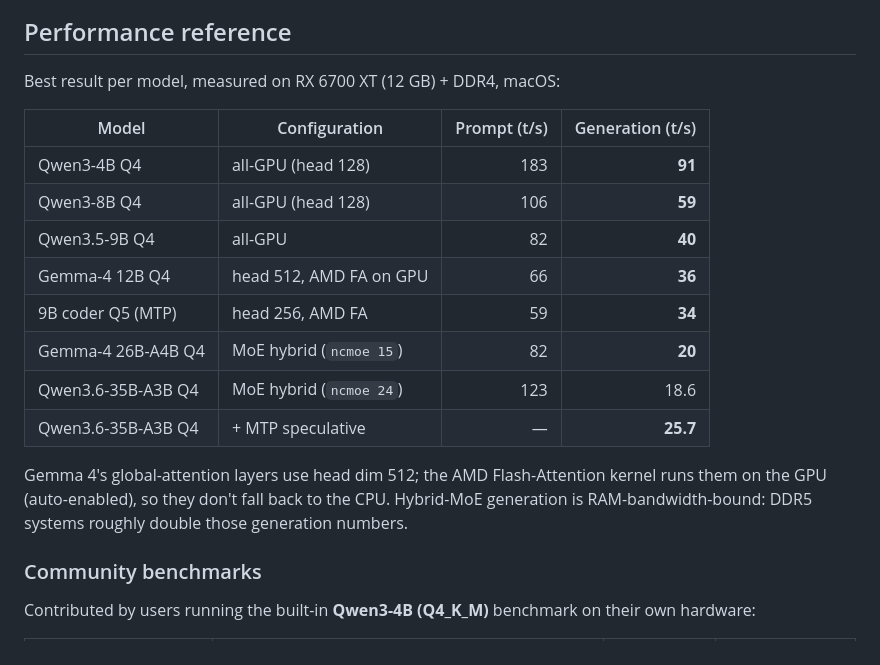
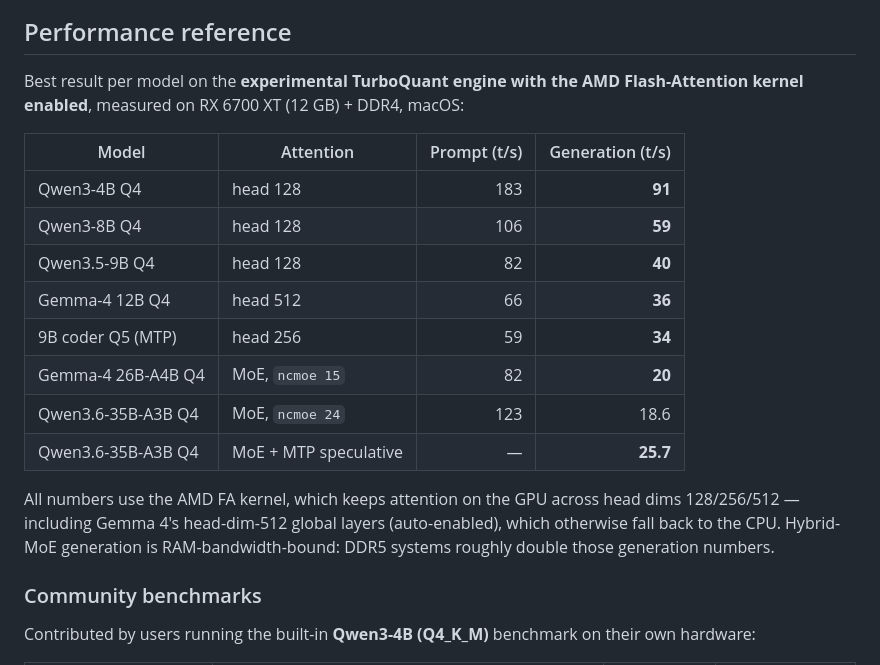
Before and after one commit to engeldlgado/toshllm, a Markdown page: README.md, the part around the change. Rendered like a GitHub page.

Commit message:
README: label the performance table as the TurboQuant engine with the AMD Flash Attention kernel, and report head dim per model

```diff
--- a/README.md
+++ b/README.md
@@ -110,20 +110,20 @@ It remains experimental and off by default. Vulkan/MoltenVK was also evaluated a
 
 ## Performance reference
 
-Best result per model, measured on RX 6700 XT (12 GB) + DDR4, macOS:
+Best result per model on the **experimental TurboQuant engine with the AMD Flash-Attention kernel enabled**, measured on RX 6700 XT (12 GB) + DDR4, macOS:
 
-| Model | Configuration | Prompt (t/s) | Generation (t/s) |
+| Model | Attention | Prompt (t/s) | Generation (t/s) |
 |---|---|---:|---:|
-| Qwen3-4B Q4 | all-GPU (head 128) | 183 | **91** |
-| Qwen3-8B Q4 | all-GPU (head 128) | 106 | **59** |
-| Qwen3.5-9B Q4 | all-GPU | 82 | **40** |
-| Gemma-4 12B Q4 | head 512, AMD FA on GPU | 66 | **36** |
-| 9B coder Q5 (MTP) | head 256, AMD FA | 59 | **34** |
-| Gemma-4 26B-A4B Q4 | MoE hybrid (`ncmoe 15`) | 82 | **20** |
-| Qwen3.6-35B-A3B Q4 | MoE hybrid (`ncmoe 24`) | 123 | 18.6 |
-| Qwen3.6-35B-A3B Q4 | + MTP speculative | — | **25.7** |
+| Qwen3-4B Q4 | head 128 | 183 | **91** |
+| Qwen3-8B Q4 | head 128 | 106 | **59** |
+| Qwen3.5-9B Q4 | head 128 | 82 | **40** |
+| Gemma-4 12B Q4 | head 512 | 66 | **36** |
+| 9B coder Q5 (MTP) | head 256 | 59 | **34** |
+| Gemma-4 26B-A4B Q4 | MoE, `ncmoe 15` | 82 | **20** |
+| Qwen3.6-35B-A3B Q4 | MoE, `ncmoe 24` | 123 | 18.6 |
+| Qwen3.6-35B-A3B Q4 | MoE + MTP speculative | — | **25.7** |
 
-Gemma 4's global-attention layers use head dim 512; the AMD Flash-Attention kernel runs them on the GPU (auto-enabled), so they don't fall back to the CPU. Hybrid-MoE generation is RAM-bandwidth-bound: DDR5 systems roughly double those generation numbers.
+All numbers use the AMD FA kernel, which keeps attention on the GPU across head dims 128/256/512 — including Gemma 4's head-dim-512 global layers (auto-enabled), which otherwise fall back to the CPU. Hybrid-MoE generation is RAM-bandwidth-bound: DDR5 systems roughly double those generation numbers.
 
 ### Community benchmarks
 
```
